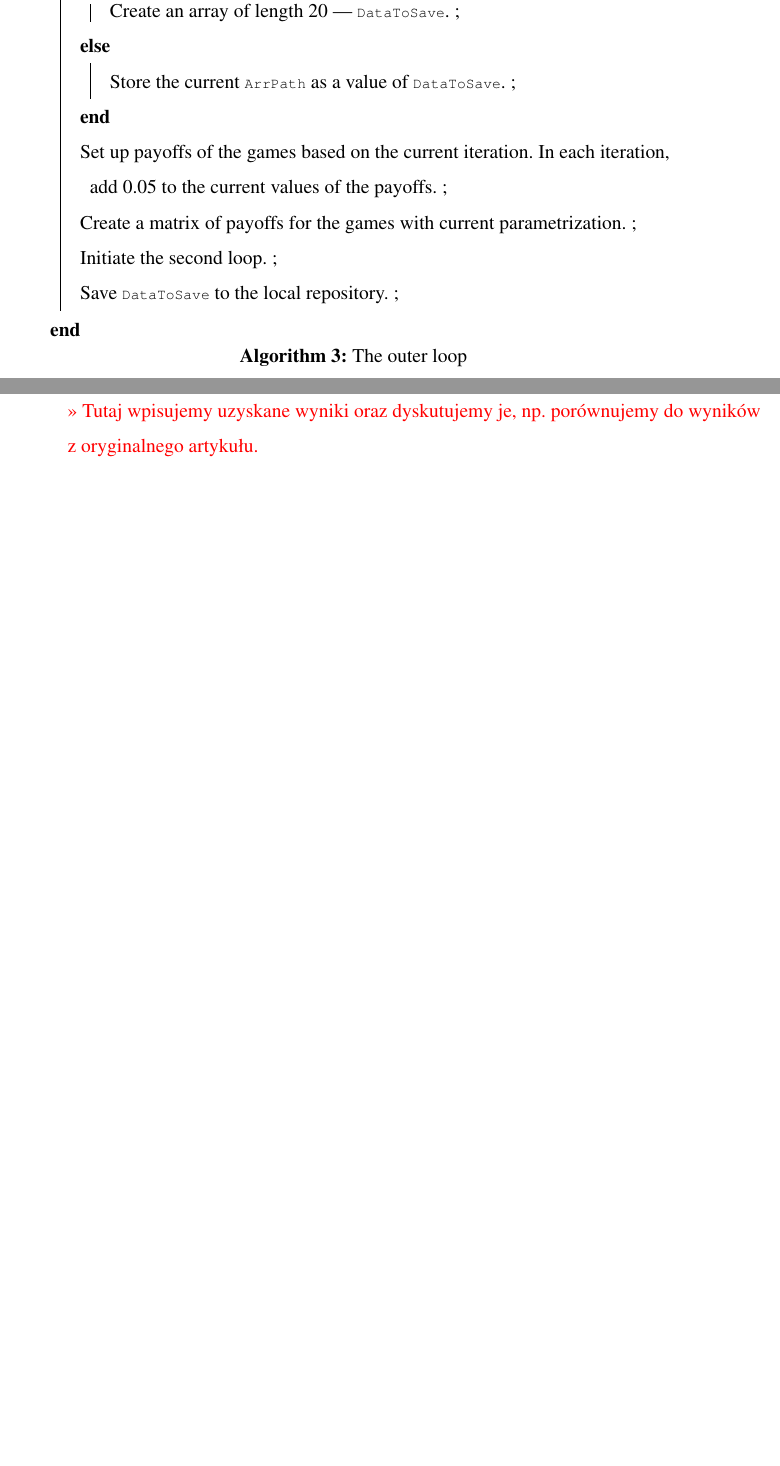
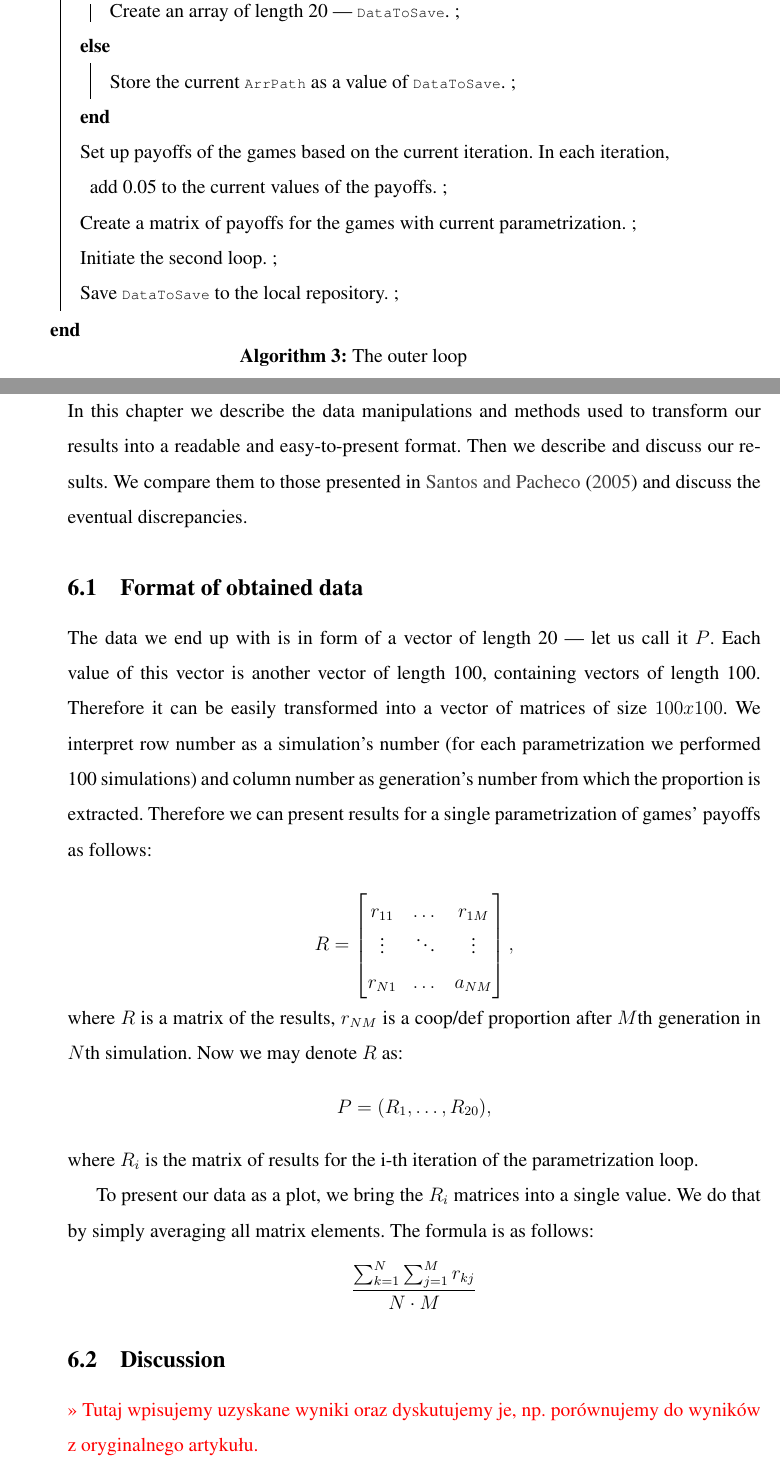
Before and after one commit to kMordarski/Thesis, a LaTeX thesis (Latex/Thesis.tex): two parts of pages 24 and 25 of 30 before the commit and two parts of pages 24 and 25 of 31 after it, joined at a grey line, cut so that both start at the same text, the shorter picture padded with empty space. Compiled offline with pdfLaTeX.

Commit message:
29.05.2022

```diff
--- a/Latex/Thesis.tex
+++ b/Latex/Thesis.tex
@@ -627,6 +627,32 @@ The procedure followed by this loop is as shown below:
 \clearpage
 \section{Results and discussion}
 
+In this chapter we describe the data manipulations and methods used to transform our results into a readable and easy-to-present format. Then we describe and discuss our results. We compare them to those presented in \cite{santos2005scale} and discuss the eventual discrepancies.
+
+\subsection{Format of obtained data}
+
+The data we end up with is in form of a vector of length 20 --- let us call it $P$. Each value of this vector is another vector of length 100, containing vectors of length 100. Therefore it can be easily transformed into a vector of matrices of size $100 x 100$. We interpret row number as a simulation's number (for each parametrization we performed 100 simulations) and column number as generation's number from which the proportion is extracted. Therefore we can present results for a single parametrization of games' payoffs as follows:
+
+\[
+R = \begin{bmatrix}
+    r_{11} & \dots & r_{1M} \\
+    \vdots & \ddots & \vdots \\
+    r_{N1} &  \dots      & a_{NM}
+    \end{bmatrix}
+,\]
+where $R$ is a matrix of the results, $r_{NM}$ is a coop/def proportion after $M$th generation in $N$th simulation. Now we may denote $R$ as:
+\[
+  P = (R_1, \dots, R_{20}),
+\]
+where $R_i$ is the matrix of results for the i-th iteration of the parametrization loop.
+
+To present our data as a plot, we bring the $R_i$ matrices into a single value. We do that by simply averaging all matrix elements. The formula is as follows:
+\[
+  \frac{\sum_{k=1}^{N}\sum_{j=1}^{M} r_{kj}}{N \cdot M}
+\]
+
+\subsection{Discussion}
+
 \todo{Tutaj wpisujemy uzyskane wyniki oraz dyskutujemy je, np. porównujemy do wyników z oryginalnego artykułu.}
 
  \begin{figure}[hbt]
```
Also changed, not shown: Latex/Thesis.pdf, 1 other file.
